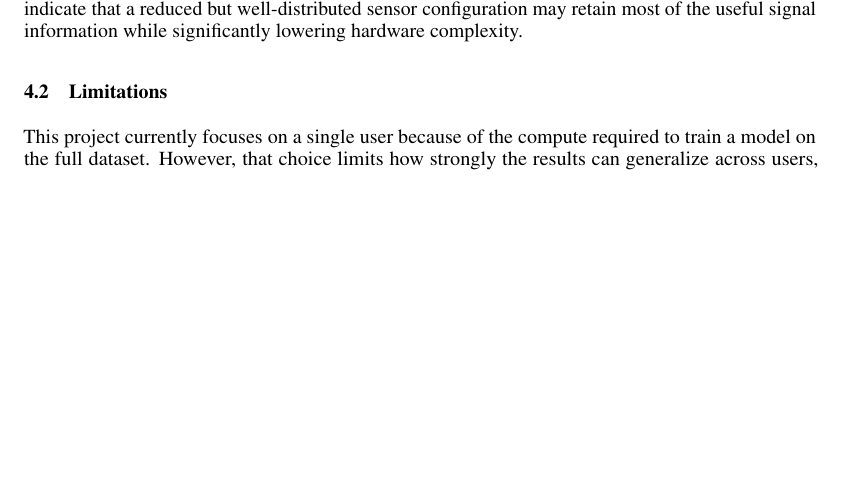
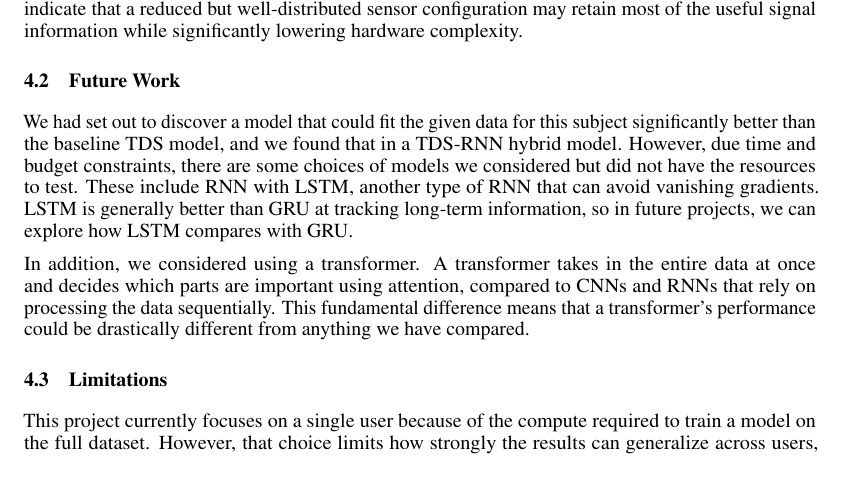
Before and after one commit to lordboba/ece-c147a-final, a LaTeX paper (Styles/final-report.tex): part of page 6 of 15, cut so that both start at the same text, the shorter picture padded with empty space. Compiled offline with pdfLaTeX.

Commit message:
future work

```diff
--- a/Styles/final-report.tex
+++ b/Styles/final-report.tex
@@ -411,6 +411,12 @@ scale of the task.
 
 The channel subset experiments also provide insight into how spatial information from EMG sensors affects decoding. While the model using all channels performed best, the evenly spaced subset of even-numbered channels achieved nearly identical performance despite using only half as many electrodes (17.55 CER vs.\ 16.90 CER). In contrast, subsets that concentrated sensors within a single contiguous region of the electrode array performed substantially worse, with the first-half [0–7] and second-half [8–15] configurations yielding 22.93 and 25.01 CER respectively (Table~\ref{tab:channel-subset-comparison}). Interestingly, a much smaller subset containing only four evenly spaced channels [0,4,8,12] achieved 23.71 CER, which is comparable to the performance of the larger contiguous 8-channel subsets. This suggests that neighboring electrodes may contain partially redundant information because EMG signals are spatially correlated across nearby sensors. As a result, maintaining spatial coverage across the forearm appears more important than simply increasing the number of adjacent electrodes. These results indicate that a reduced but well-distributed sensor configuration may retain most of the useful signal information while significantly lowering hardware complexity.
 
+\subsection{Future Work}
+We had set out to discover a model that could fit the given data for this subject significantly better than the baseline TDS model, and we found that in a TDS-RNN hybrid model. However, due time and budget constraints, there are some choices of models we considered but did not have the resources to test. These include RNN with LSTM, another type of RNN that can avoid vanishing gradients. LSTM is generally better than GRU at tracking long-term information, so in future projects, we can explore how LSTM compares with GRU.
+
+In addition, we considered using a transformer. A transformer takes in the entire data at once and decides which parts are important using attention, compared to CNNs and RNNs that rely on processing the data sequentially. This fundamental difference means that a transformer’s performance could be drastically different from anything we have compared.
+
+
 \subsection{Limitations}
 
 This project currently focuses on a single user because of the compute required to
```
Also changed, not shown: Styles/final-report.pdf.
